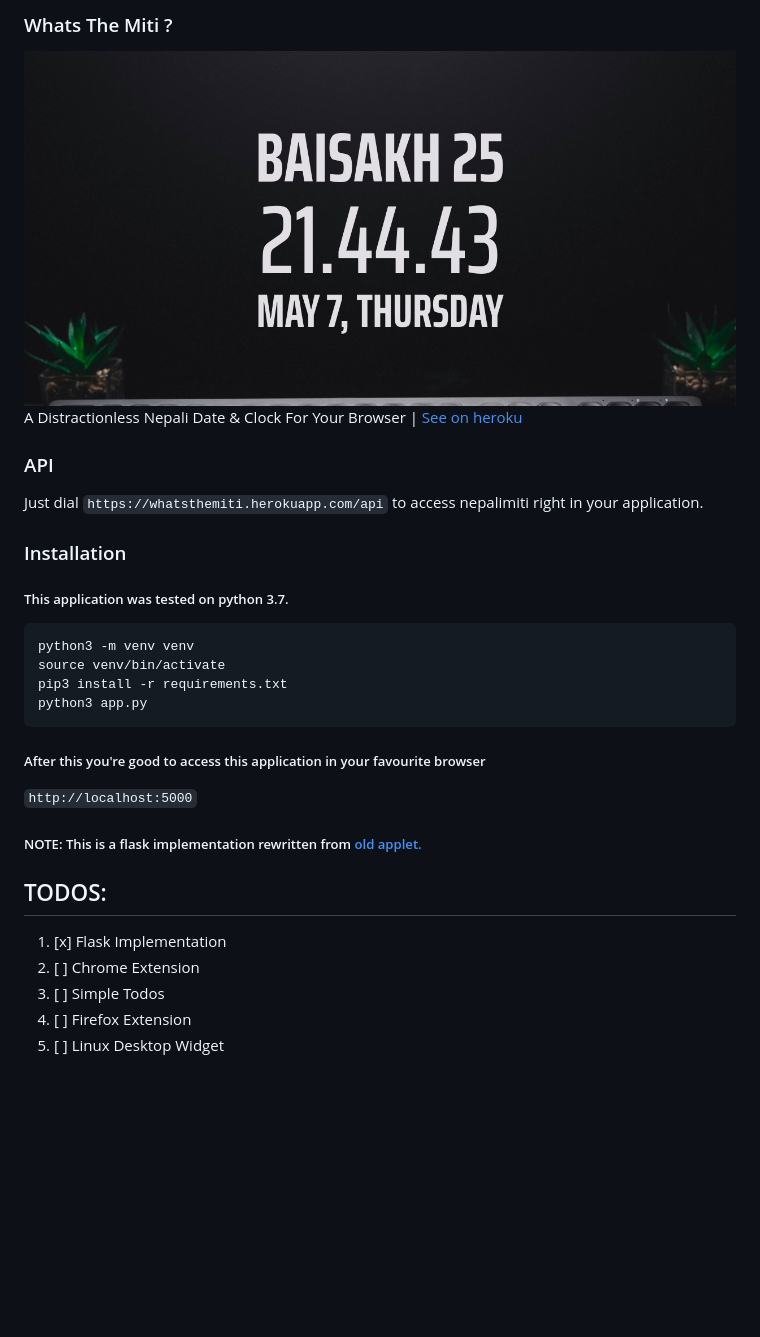
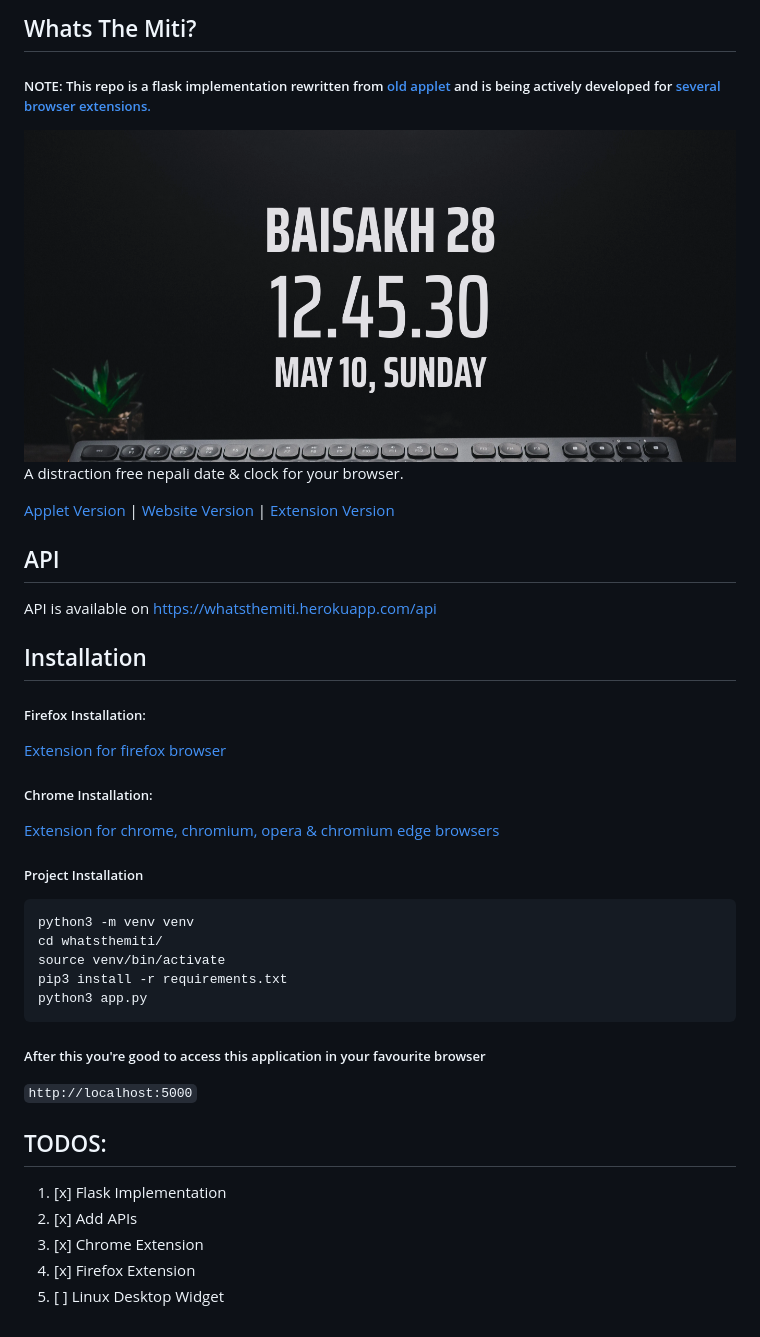
Before and after one commit to sidbelbase/whats-the-miti, a Markdown page: README.md, the part around the change. GitHub-like rendering; pictures changed too: static/images/hero.png; blank space fills up the shorter version.

````diff
--- a/README.md
+++ b/README.md
@@ -1,20 +1,36 @@
-### Whats The Miti ?
+## Whats The Miti?
+
+ ##### NOTE: This repo is a flask implementation rewritten from [old applet](https://github.com/sidbelbase/nepali-datetime-applet) and is being actively developed for [several browser extensions.](https://github.com/sidbelbase/undistracted-me)
 
 <img src="static/images/hero.png" width="100%" height="auto">
 
-A Distractionless Nepali Date & Clock For Your Browser | [See on heroku](https://whatsthemiti.herokuapp.com/)
+A distraction free nepali date & clock for your browser.
+
+[Applet Version](https://github.com/sidbelbase/nepali-datetime-applet) |
+[Website Version](https://whatsthemiti.herokuapp.com/) | [Extension Version](https://addons.mozilla.org/en-US/firefox/addon/undistracted-me/)
 
 
-### API
+## API
 
-Just dial `https://whatsthemiti.herokuapp.com/api` to access nepalimiti right in your application.
+API is available on [https://whatsthemiti.herokuapp.com/api](https://whatsthemiti.herokuapp.com/api)
 
-### Installation
+## Installation
 
-##### This application was tested on python 3.7.
+
+##### Firefox Installation:
+
+[Extension for firefox browser](https://addons.mozilla.org/en-US/firefox/addon/undistracted-me/)
+
+##### Chrome Installation:
+
+[Extension for chrome, chromium, opera & chromium edge browsers](https://github.com/sidbelbase/undistracted-me/archive/master.zip)
+
+
+##### Project Installation
 
 ```
 python3 -m venv venv
+cd whatsthemiti/
 source venv/bin/activate
 pip3 install -r requirements.txt
 python3 app.py
@@ -23,12 +39,10 @@ python3 app.py
 
  `http://localhost:5000`
 
- ##### NOTE: This is a flask implementation rewritten from [old applet.](https://github.com/sidbelbase/nepali-datetime-applet)
-
 ## TODOS:
 
 01. [x] Flask Implementation
-03. [ ] Chrome Extension
-04. [ ] Simple Todos
-05. [ ] Firefox Extension
-06. [ ] Linux Desktop Widget
+02. [x] Add APIs
+03. [x] Chrome Extension
+04. [x] Firefox Extension
+05. [ ] Linux Desktop Widget
````
Also changed, not shown: static/images/bysmal.jpg (deleted), 13 other files.
